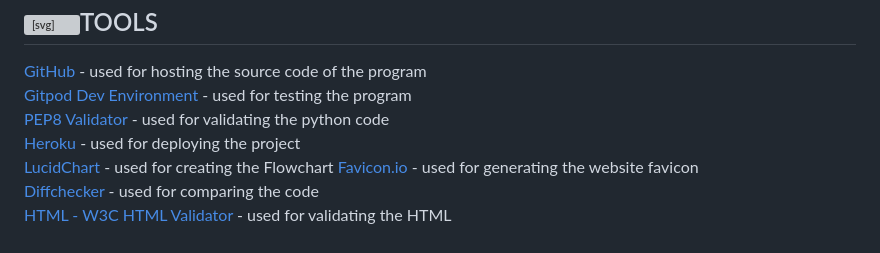
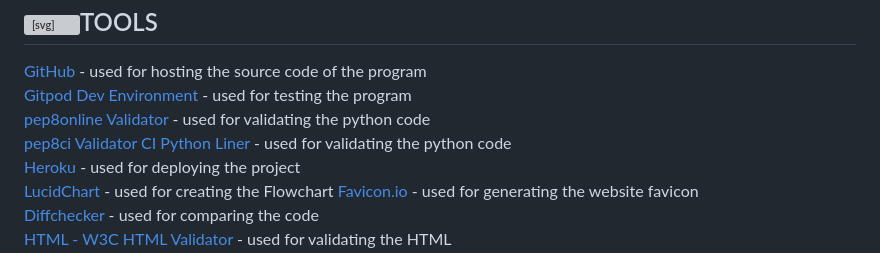
Before and after one commit to SergiyKochenko/atm-bunking-app, a Markdown page: README.md, the part around the change. Drawn GitHub-style; grey boxes are pictures that could not be loaded.

Commit message:
add CI Python Liner Linter kink to README

```diff
--- a/README.md
+++ b/README.md
@@ -279,7 +279,8 @@ The steps were as follows:</p>
 
 <p dir="auto"><a href="https://github.com/">GitHub</a> - used for hosting the source code of the program<br>
 <a href="https://gitpod.io/" rel="nofollow">Gitpod Dev Environment</a> - used for testing the program<br>
-<a href="http://pep8online.com/" rel="nofollow">PEP8 Validator</a> - used for validating the python code<br>
+<a href="http://pep8online.com/" rel="nofollow">pep8online Validator</a> - used for validating the python code<br>
+<a href="https://pep8ci.herokuapp.com/" rel="nofollow">pep8ci Validator CI Python Liner</a> - used for validating the python code<br>
 <a href="https://dashboard.heroku.com/" rel="nofollow">Heroku</a> - used for deploying the project<br>
 <a href="https://www.lucidchart.com/" rel="nofollow">LucidChart</a> - used for creating the Flowchart
 <a href="https://favicon.io/" rel="nofollow">Favicon.io</a> - used for generating the website favicon<br>
```
